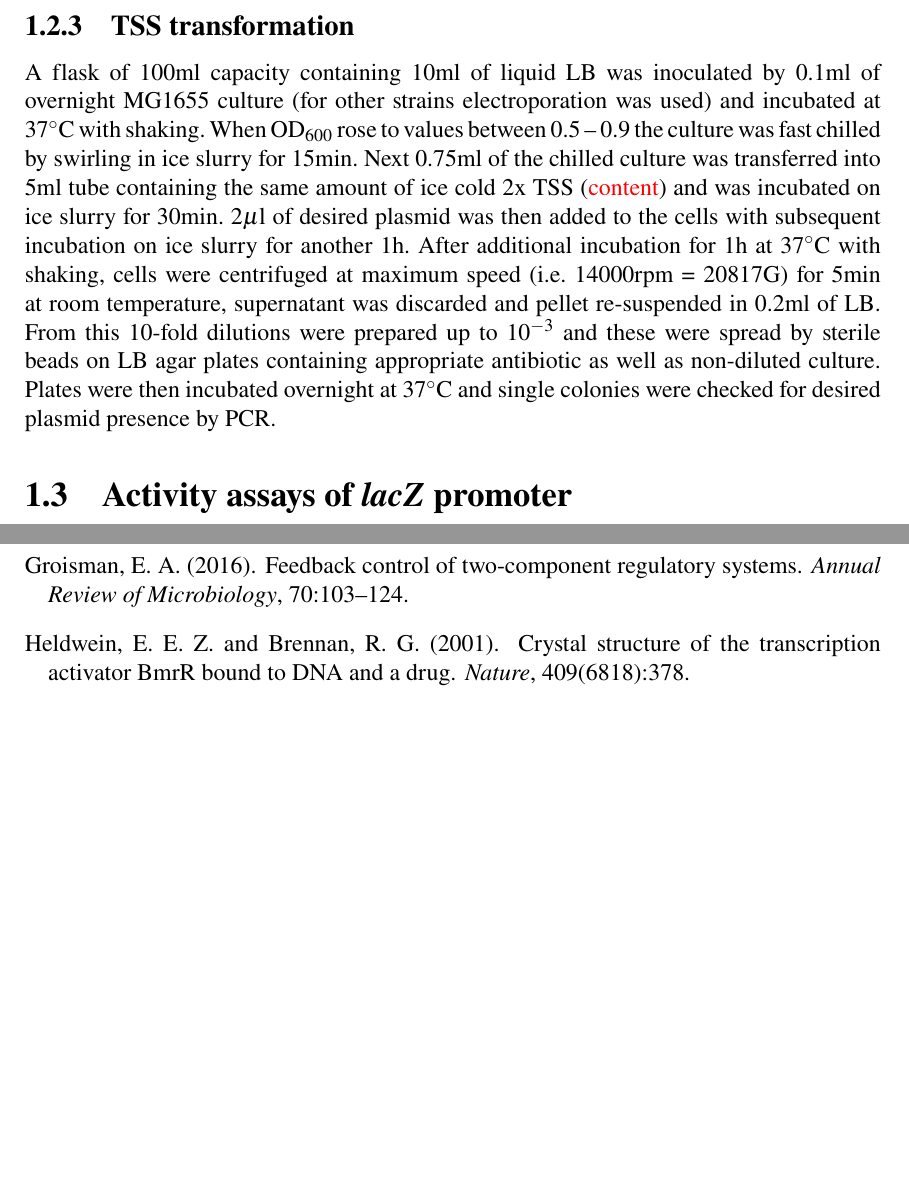
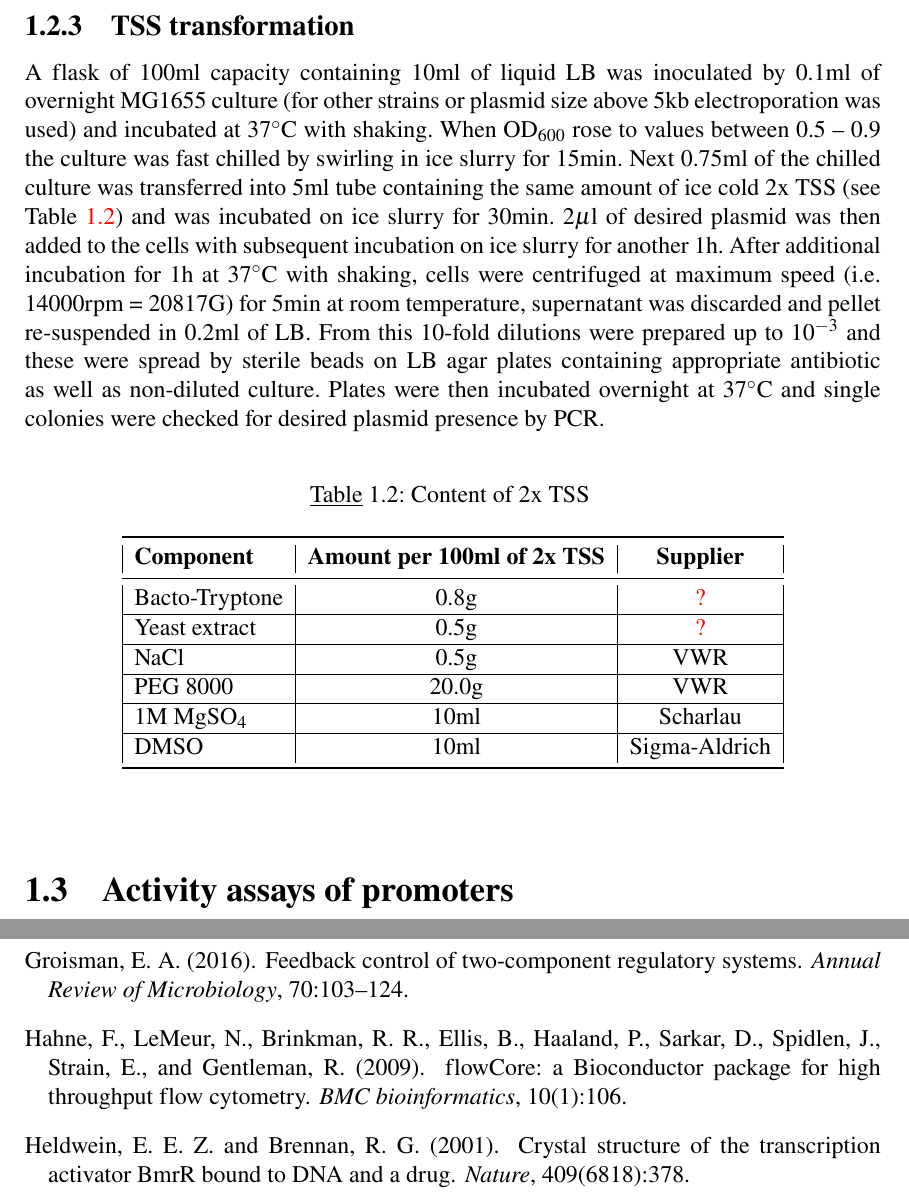
Before and after one commit to marketavlkova/ConfirmationReport, a LaTeX thesis (CR.tex, which reads text/04_Methods.tex): two parts of pages 23 and 38 of 44 before the commit and two parts of pages 23 and 39 of 46 after it, joined at a grey line, cut so that both start at the same text, the shorter picture padded with empty space. Compiled offline with pdfLaTeX.

```diff
--- a/text/04_Methods.tex
+++ b/text/04_Methods.tex
@@ -91,13 +91,38 @@
 Plates were then incubated overnight at 37$^{\circ}$C (or two overnights at 30$^{\circ}$C) and single colonies were checked for desired plasmid presence by PCR.
 
 \subsection{TSS transformation}
-A flask of 100ml capacity containing 10ml of liquid LB was inoculated by 0.1ml of overnight MG1655 culture (for other strains electroporation was used) and incubated at 37$^{\circ}$C with shaking.
+A flask of 100ml capacity containing 10ml of liquid LB was inoculated by 0.1ml of overnight MG1655 culture (for other strains or plasmid size above 5kb electroporation was used) and incubated at 37$^{\circ}$C with shaking.
 When OD$_{600}$ rose to values between 0.5 -- 0.9 the culture was fast chilled by swirling in ice slurry for 15min.
-Next 0.75ml of the chilled culture was transferred into 5ml tube containing the same amount of ice cold 2x TSS (\textcolor{red}{content}) and was incubated on ice slurry for 30min.
+Next 0.75ml of the chilled culture was transferred into 5ml tube containing the same amount of ice cold 2x TSS (see Table \ref{tss}) and was incubated on ice slurry for 30min.
 2$\mu$l of desired plasmid was then added to the cells with subsequent incubation on ice slurry for another 1h.
 After additional incubation for 1h at 37$^{\circ}$C with shaking, cells were centrifuged at maximum speed (i.e. 14000rpm = 20817G) for 5min at room temperature, supernatant was discarded and pellet re-suspended in 0.2ml of LB.
 From this 10-fold dilutions were prepared up to 10$^{-3}$ and these were spread by sterile beads on LB agar plates containing appropriate antibiotic as well as non-diluted culture.
 Plates were then incubated overnight at 37$^{\circ}$C and single colonies were checked for desired plasmid presence by PCR.
 
-\section{Activity assays of \tax{lacZ} promoter}
+\begin{center}
+	\begin{longtable}[c]{|l|c|c|}
+\caption{Content of 2x TSS} \label{tss} \\
 
+\toprule \multicolumn{1}{|l|}{\textbf{Component}} & \multicolumn{1}{c|}{\textbf{Amount per 100ml of 2x TSS}} & \multicolumn{1}{c|}{\textbf{Supplier}} \\
+\midrule
+\endhead
+
+\bottomrule
+\endlastfoot
+
+Bacto-Tryptone & 0.8g & \textcolor{red}{?} \\
+\hline
+Yeast extract & 0.5g & \textcolor{red}{?} \\
+\hline
+NaCl & 0.5g & VWR \\
+\hline
+PEG 8000 & 20.0g & VWR \\
+\hline
+1M MgSO$_{4}$ & 10ml & Scharlau \\
+\hline
+DMSO & 10ml & Sigma-Aldrich \\
+	\end{longtable}
+\end{center}
+
+
+\section{Activity assays of promoters}
```
Also changed, not shown: Literature.bib (+10 -11 lines), text/04_Methods.tex (12 more changed lines).
